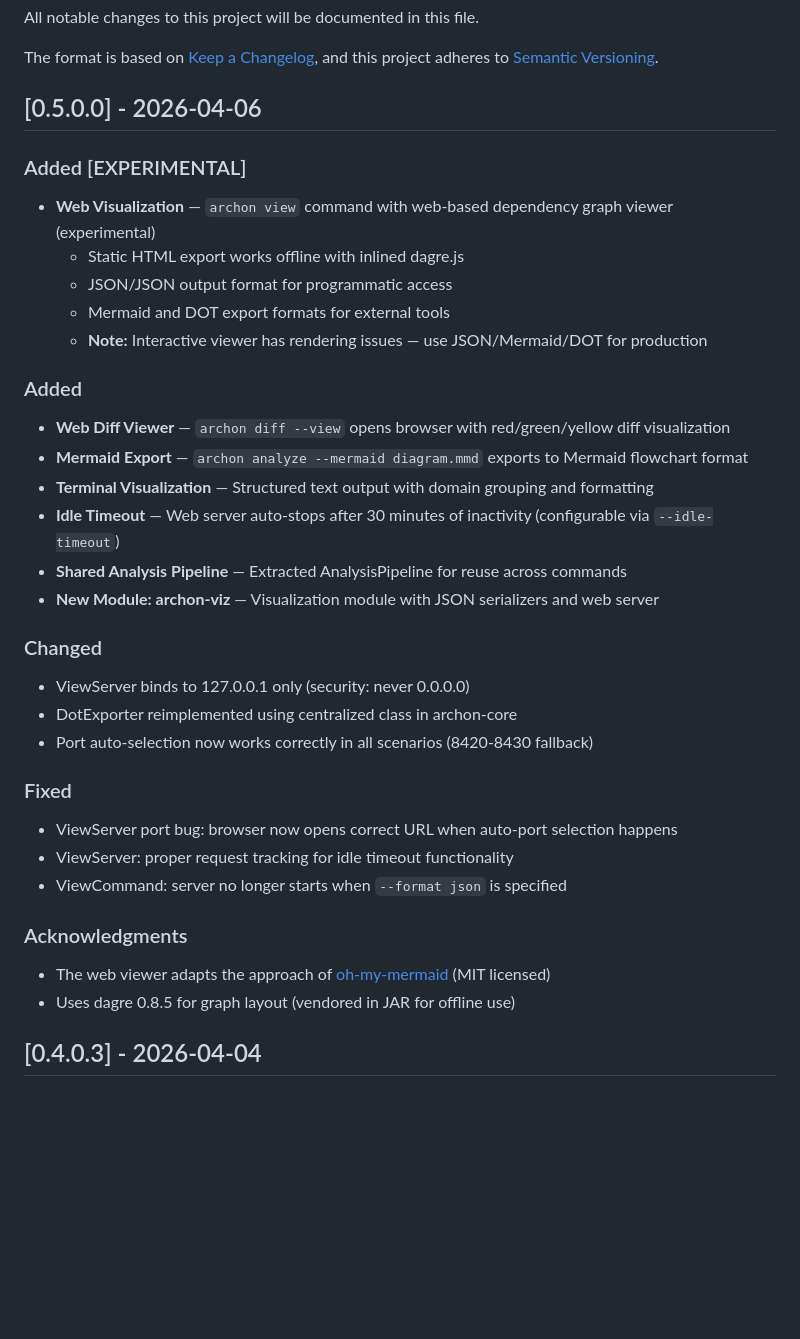
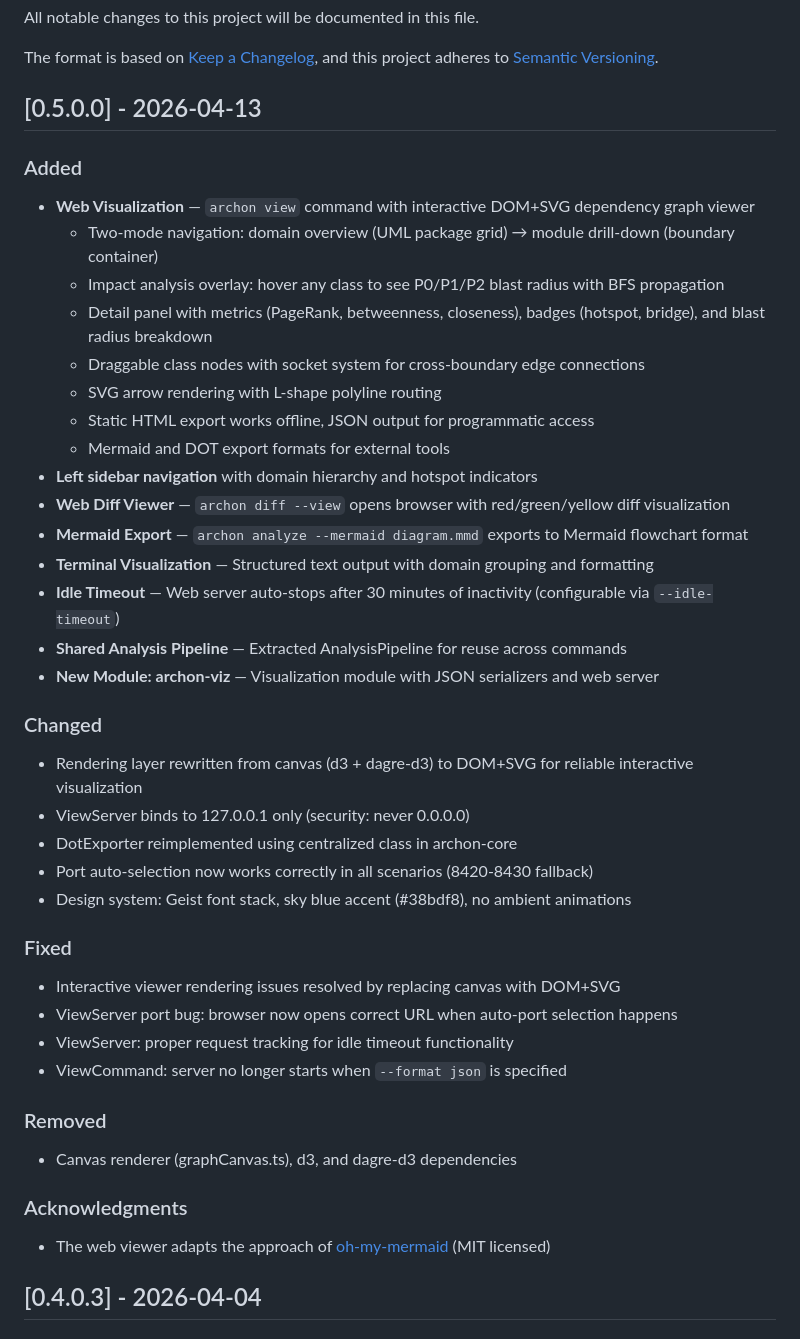
Before and after one commit to Schr0d/Archon, a Markdown page: CHANGELOG.md, the part around one of its changes. Rendered like a GitHub page; blank space fills up the shorter version.

```diff
--- a/CHANGELOG.md
+++ b/CHANGELOG.md
@@ -5,16 +5,18 @@ All notable changes to this project will be documented in this file.
 The format is based on [Keep a Changelog](https://keepachangelog.com/en/1.0.0/),
 and this project adheres to [Semantic Versioning](https://semver.org/spec/v2.0.0.html).
 
-## [0.5.0.0] - 2026-04-06
-
-### Added [EXPERIMENTAL]
-- **Web Visualization** — `archon view` command with web-based dependency graph viewer (experimental)
-  - Static HTML export works offline with inlined dagre.js
-  - JSON/JSON output format for programmatic access
-  - Mermaid and DOT export formats for external tools
-  - **Note:** Interactive viewer has rendering issues — use JSON/Mermaid/DOT for production
+## [0.5.0.0] - 2026-04-13
 
 ### Added
+- **Web Visualization** — `archon view` command with interactive DOM+SVG dependency graph viewer
+  - Two-mode navigation: domain overview (UML package grid) → module drill-down (boundary container)
+  - Impact analysis overlay: hover any class to see P0/P1/P2 blast radius with BFS propagation
+  - Detail panel with metrics (PageRank, betweenness, closeness), badges (hotspot, bridge), and blast radius breakdown
+  - Draggable class nodes with socket system for cross-boundary edge connections
+  - SVG arrow rendering with L-shape polyline routing
+  - Static HTML export works offline, JSON output for programmatic access
+  - Mermaid and DOT export formats for external tools
+- **Left sidebar navigation** with domain hierarchy and hotspot indicators
 - **Web Diff Viewer** — `archon diff --view` opens browser with red/green/yellow diff visualization
 - **Mermaid Export** — `archon analyze --mermaid diagram.mmd` exports to Mermaid flowchart format
 - **Terminal Visualization** — Structured text output with domain grouping and formatting
@@ -23,18 +25,23 @@ and this project adheres to [Semantic Versioning](https://semver.org/spec/v2.0.0
 - **New Module: archon-viz** — Visualization module with JSON serializers and web server
 
 ### Changed
+- Rendering layer rewritten from canvas (d3 + dagre-d3) to DOM+SVG for reliable interactive visualization
 - ViewServer binds to 127.0.0.1 only (security: never 0.0.0.0)
 - DotExporter reimplemented using centralized class in archon-core
 - Port auto-selection now works correctly in all scenarios (8420-8430 fallback)
+- Design system: Geist font stack, sky blue accent (#38bdf8), no ambient animations
 
 ### Fixed
+- Interactive viewer rendering issues resolved by replacing canvas with DOM+SVG
 - ViewServer port bug: browser now opens correct URL when auto-port selection happens
 - ViewServer: proper request tracking for idle timeout functionality
 - ViewCommand: server no longer starts when `--format json` is specified
 
+### Removed
+- Canvas renderer (graphCanvas.ts), d3, and dagre-d3 dependencies
+
 ### Acknowledgments
 - The web viewer adapts the approach of [oh-my-mermaid](https://github.com/oh-my-mermaid/oh-my-mermaid) (MIT licensed)
-- Uses dagre 0.8.5 for graph layout (vendored in JAR for offline use)
 
 ## [0.4.0.3] - 2026-04-04
 
```
Also changed, not shown: other parts of CHANGELOG.md (+0 -11 lines), TODOS.md (+5 -5 lines).
